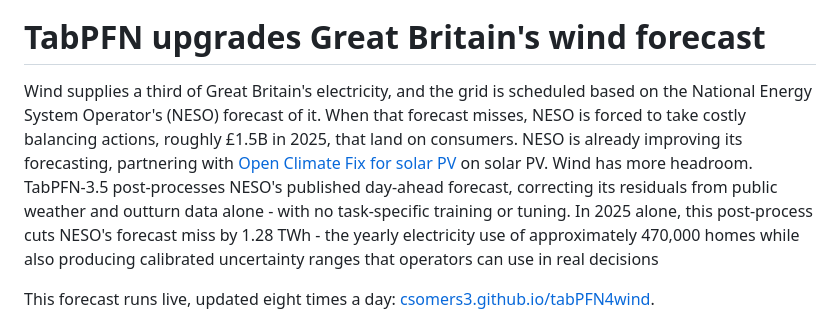
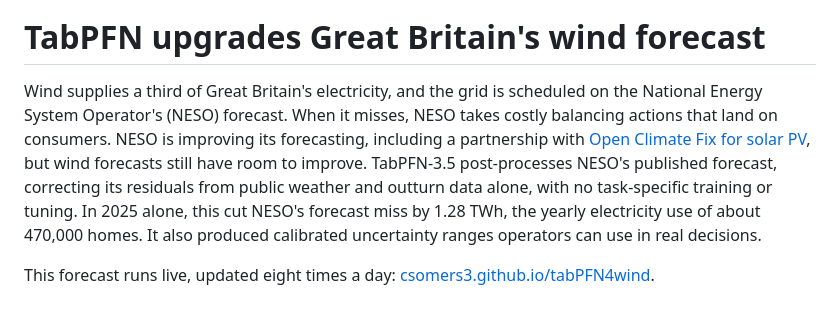
Before and after one commit to CSomers3/tabPFN4wind, a Markdown page: README.md, the part around the change. GitHub-like rendering.

```diff
--- a/README.md
+++ b/README.md
@@ -2,7 +2,7 @@
 
 # TabPFN upgrades Great Britain's wind forecast
 
-Wind supplies a third of Great Britain's electricity, and the grid is scheduled based on the National Energy System Operator's (NESO) forecast of it. When that forecast misses, NESO is forced to take costly balancing actions, roughly £1.5B in 2025, that land on consumers. NESO is already improving its forecasting, partnering with [Open Climate Fix for solar PV](https://www.openclimatefix.org/insights/neso-adopts-ai-solar-forecasting-control-room) on solar PV. Wind has more headroom. TabPFN-3.5 post-processes NESO's published day-ahead forecast, correcting its residuals from public weather and outturn data alone - with no task-specific training or tuning. In 2025 alone, this post-process cuts NESO's forecast miss by 1.28 TWh - the yearly electricity use of approximately 470,000 homes while also producing calibrated uncertainty ranges that operators can use in real decisions
+Wind supplies a third of Great Britain's electricity, and the grid is scheduled on the National Energy System Operator's (NESO) forecast. When it misses, NESO takes costly balancing actions that land on consumers. NESO is improving its forecasting, including a partnership with [Open Climate Fix for solar PV](https://www.openclimatefix.org/insights/neso-adopts-ai-solar-forecasting-control-room), but wind forecasts still have room to improve. TabPFN-3.5 post-processes NESO's published forecast, correcting its residuals from public weather and outturn data alone, with no task-specific training or tuning. In 2025 alone, this cut NESO's forecast miss by 1.28 TWh, the yearly electricity use of about 470,000 homes. It also produced calibrated uncertainty ranges operators can use in real decisions.
 
 This forecast runs live, updated eight times a day: [csomers3.github.io/tabPFN4wind](https://csomers3.github.io/tabPFN4wind/).
 
```
